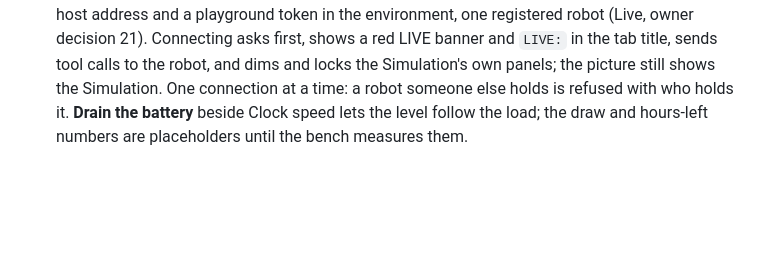
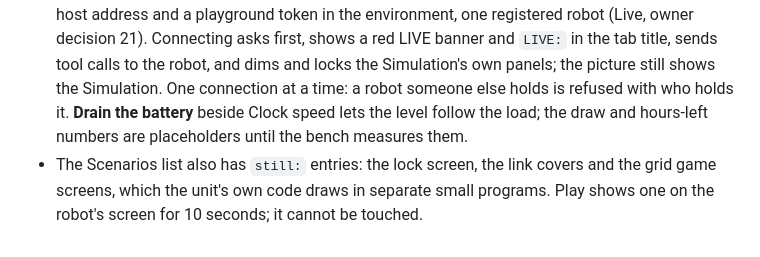
Before and after one commit to getmaipai/stackchan, a Markdown page: docs/dev/virtual-unit-3d.md, the part around the change. Rendered like a GitHub page; blank space fills up the shorter version.

```diff
--- a/docs/dev/virtual-unit-3d.md
+++ b/docs/dev/virtual-unit-3d.md
@@ -72,3 +72,4 @@ The unit has two USB-C sockets: one on the side of the controller and one at the
 - **Clock speed** in the Utilization panel runs the unit's clock up to 20 times faster (time-lapse). An **Installed** block shows the installed set when the unit has one, and a line under the power table says when the host is away.
 - **Talk** (`talk.js`) has the microphone and speaker switches, level meters, the transcript, the latency of the last turn and a LIVE MIC sign. It shows only what a voice bridge reports and never opens the microphone itself; with no bridge it says so and stays off.
 - **Robot** at the top of the side panel chooses the Simulation or, when the view is started with a host address and a playground token in the environment, one registered robot (Live, owner decision 21). Connecting asks first, shows a red LIVE banner and `LIVE:` in the tab title, sends tool calls to the robot, and dims and locks the Simulation's own panels; the picture still shows the Simulation. One connection at a time: a robot someone else holds is refused with who holds it. **Drain the battery** beside Clock speed lets the level follow the load; the draw and hours-left numbers are placeholders until the bench measures them.
+- The Scenarios list also has `still:` entries: the lock screen, the link covers and the grid game screens, which the unit's own code draws in separate small programs. Play shows one on the robot's screen for 10 seconds; it cannot be touched.
```
Also changed, not shown: docs/plan/view-requests.md (+4 -0 lines), docs/dev/model-previews/view-still-screen.png (added), 3 other files.
